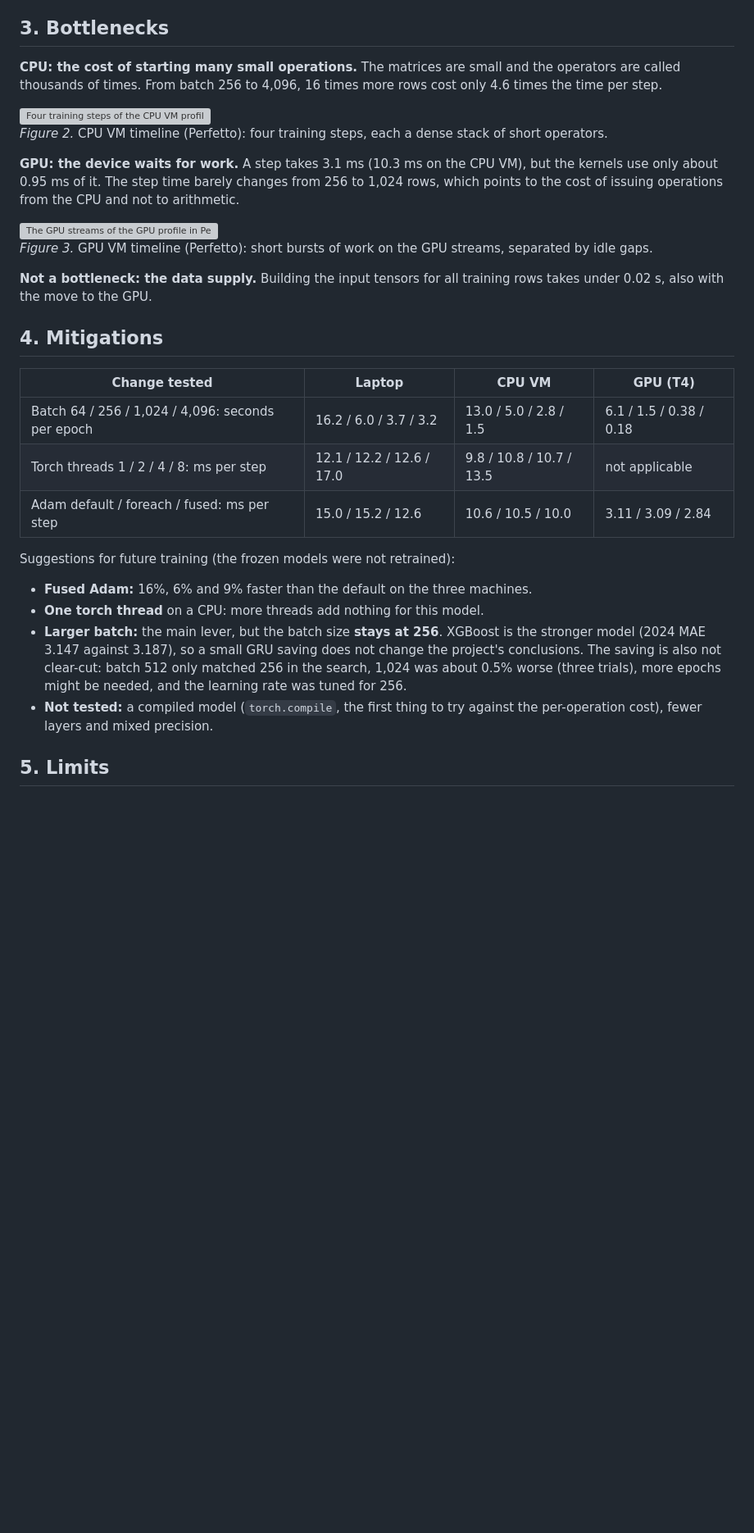
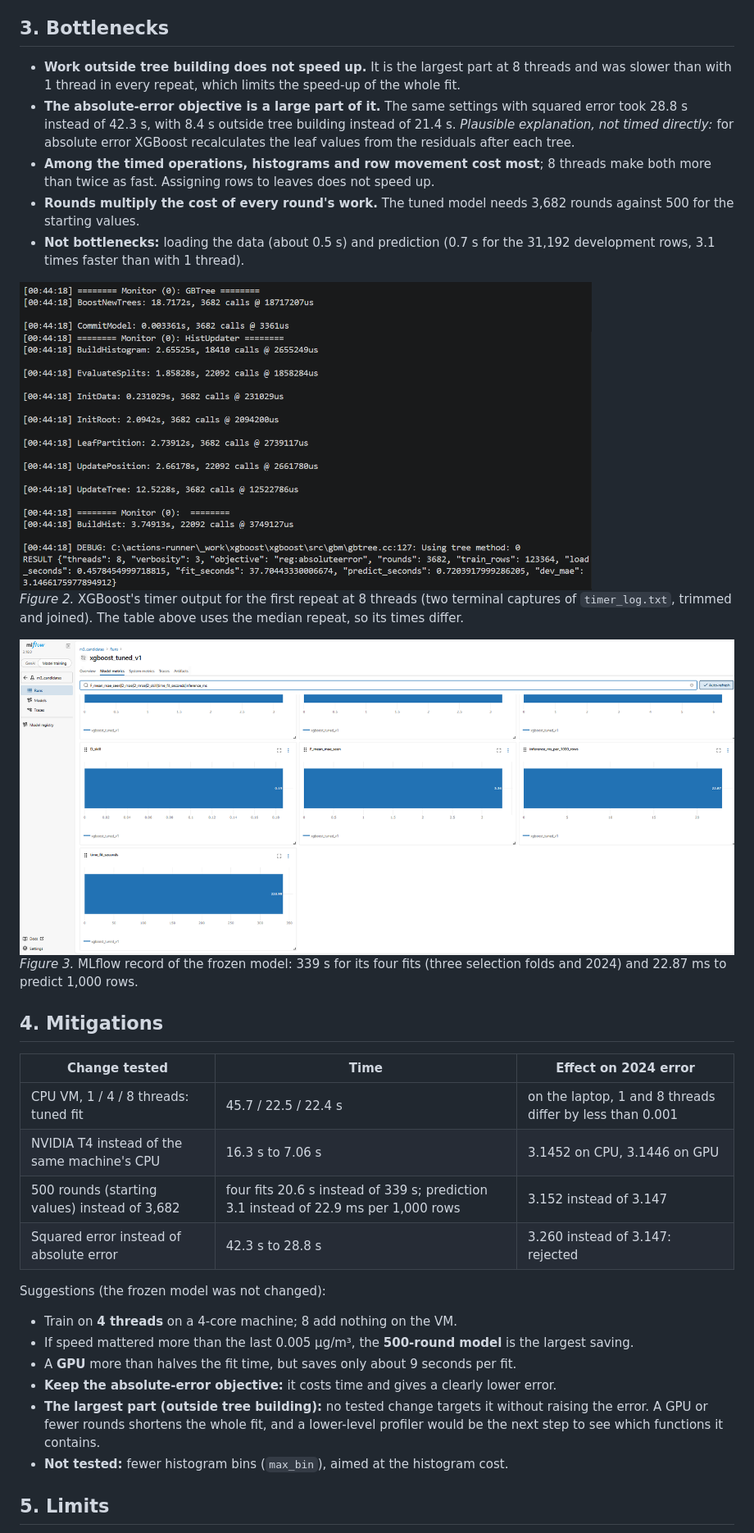
Before and after one commit to Dazzmondo/dh-PM2.5-forecast, a Markdown page: docs/PROFILING_REPORT.md, the part around one of its changes. Shown at 82% size. Rendered like a GitHub page; pictures changed too: docs/images/profile_xgboost_timers.png (added); blank space fills up the shorter version; grey boxes are pictures that could not be loaded.

```diff
--- a/docs/PROFILING_REPORT.md
+++ b/docs/PROFILING_REPORT.md
@@ -24,34 +25,37 @@ One training step of the tuned GRU (32 units, 2 layers, batch size 256; `docs/M3
 
 ## 3. Bottlenecks
 
-**CPU: the cost of starting many small operations.** The matrices are small and the operators are called thousands of times. From batch 256 to 4,096, 16 times more rows cost only 4.6 times the time per step.
+- **Work outside tree building does not speed up.** It is the largest part at 8 threads and was slower than with 1 thread in every repeat, which limits the speed-up of the whole fit.
+- **The absolute-error objective is a large part of it.** The same settings with squared error took 28.8 s instead of 42.3 s, with 8.4 s outside tree building instead of 21.4 s. *Plausible explanation, not timed directly:* for absolute error XGBoost recalculates the leaf values from the residuals after each tree.
+- **Among the timed operations, histograms and row movement cost most**; 8 threads make both more than twice as fast. Assigning rows to leaves does not speed up.
+- **Rounds multiply the cost of every round's work.** The tuned model needs 3,682 rounds against 500 for the starting values.
+- **Not bottlenecks:** loading the data (about 0.5 s) and prediction (0.7 s for the 31,192 development rows, 3.1 times faster than with 1 thread).
 
-<img src="images/profile_cpu_vm_timeline_steps.png" alt="Four training steps of the CPU VM profile in Perfetto" width="65%">
+<img src="images/profile_xgboost_timers.png" alt="XGBoost timer output in the terminal" width="80%">
 
-*Figure 2.* CPU VM timeline (Perfetto): four training steps, each a dense stack of short operators.
+*Figure 2.* XGBoost's timer output for the first repeat at 8 threads (two terminal captures of `timer_log.txt`, trimmed and joined). The table above uses the median repeat, so its times differ.
 
-**GPU: the device waits for work.** A step takes 3.1 ms (10.3 ms on the CPU VM), but the kernels use only about 0.95 ms of it. The step time barely changes from 256 to 1,024 rows, which points to the cost of issuing operations from the CPU and not to arithmetic.
+<img src="images/mlflow_xgboost_tuned_metrics_3.png" alt="MLflow metrics of the frozen XGBoost model" width="100%">
 
-<img src="images/profile_gpu_timeline_gpu_streams.png" alt="The GPU streams of the GPU profile in Perfetto" width="65%">
-
-*Figure 3.* GPU VM timeline (Perfetto): short bursts of work on the GPU streams, separated by idle gaps.
-
-**Not a bottleneck: the data supply.** Building the input tensors for all training rows takes under 0.02 s, also with the move to the GPU.
+*Figure 3.* MLflow record of the frozen model: 339 s for its four fits (three selection folds and 2024) and 22.87 ms to predict 1,000 rows.
 
 ## 4. Mitigations
 
-| Change tested | Laptop | CPU VM | GPU (T4) |
-|---|---|---|---|
-| Batch 64 / 256 / 1,024 / 4,096: seconds per epoch | 16.2 / 6.0 / 3.7 / 3.2 | 13.0 / 5.0 / 2.8 / 1.5 | 6.1 / 1.5 / 0.38 / 0.18 |
-| Torch threads 1 / 2 / 4 / 8: ms per step | 12.1 / 12.2 / 12.6 / 17.0 | 9.8 / 10.8 / 10.7 / 13.5 | not applicable |
-| Adam default / foreach / fused: ms per step | 15.0 / 15.2 / 12.6 | 10.6 / 10.5 / 10.0 | 3.11 / 3.09 / 2.84 |
+| Change tested | Time | Effect on 2024 error |
+|---|---|---|
+| CPU VM, 1 / 4 / 8 threads: tuned fit | 45.7 / 22.5 / 22.4 s | on the laptop, 1 and 8 threads differ by less than 0.001 |
+| NVIDIA T4 instead of the same machine's CPU | 16.3 s to 7.06 s | 3.1452 on CPU, 3.1446 on GPU |
+| 500 rounds (starting values) instead of 3,682 | four fits 20.6 s instead of 339 s; prediction 3.1 instead of 22.9 ms per 1,000 rows | 3.152 instead of 3.147 |
+| Squared error instead of absolute error | 42.3 s to 28.8 s | 3.260 instead of 3.147: rejected |
 
-Suggestions for future training (the frozen models were not retrained):
+Suggestions (the frozen model was not changed):
 
-- **Fused Adam:** 16%, 6% and 9% faster than the default on the three machines.
-- **One torch thread** on a CPU: more threads add nothing for this model.
-- **Larger batch:** the main lever, but the batch size **stays at 256**. XGBoost is the stronger model (2024 MAE 3.147 against 3.187), so a small GRU saving does not change the project's conclusions. The saving is also not clear-cut: batch 512 only matched 256 in the search, 1,024 was about 0.5% worse (three trials), more epochs might be needed, and the learning rate was tuned for 256.
-- **Not tested:** a compiled model (`torch.compile`, the first thing to try against the per-operation cost), fewer layers and mixed precision.
+- Train on **4 threads** on a 4-core machine; 8 add nothing on the VM.
+- If speed mattered more than the last 0.005 µg/m³, the **500-round model** is the largest saving.
+- A **GPU** more than halves the fit time, but saves only about 9 seconds per fit.
+- **Keep the absolute-error objective:** it costs time and gives a clearly lower error.
+- **The largest part (outside tree building):** no tested change targets it without raising the error. A GPU or fewer rounds shortens the whole fit, and a lower-level profiler would be the next step to see which functions it contains.
+- **Not tested:** fewer histogram bins (`max_bin`), aimed at the histogram cost.
 
 ## 5. Limits
 
```
Also changed, not shown: other parts of docs/PROFILING_REPORT.md (+16 -15 lines), README.md (+6 -4 lines), docs/M3.md (+3 -0 lines), 6 other files.
